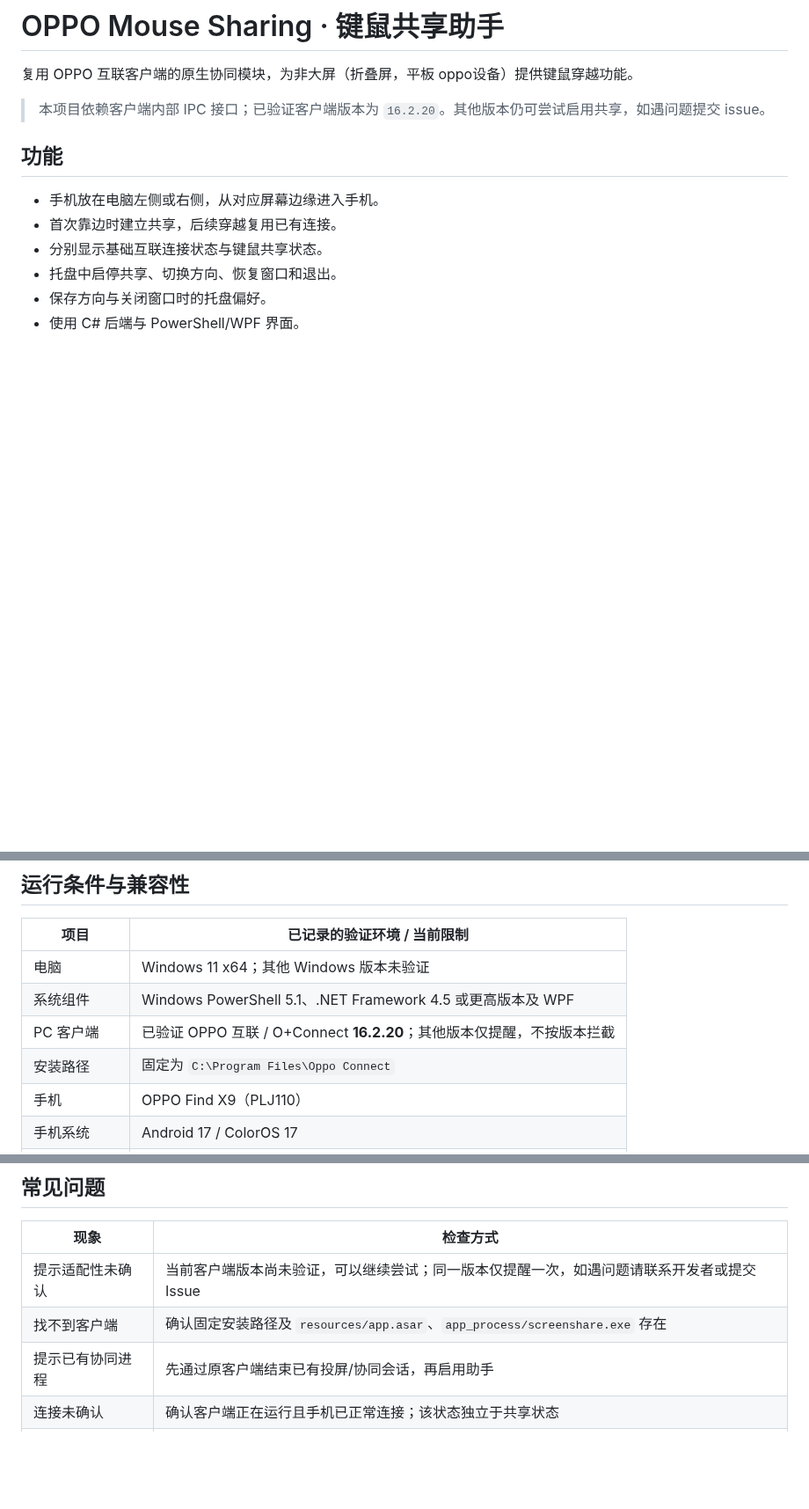
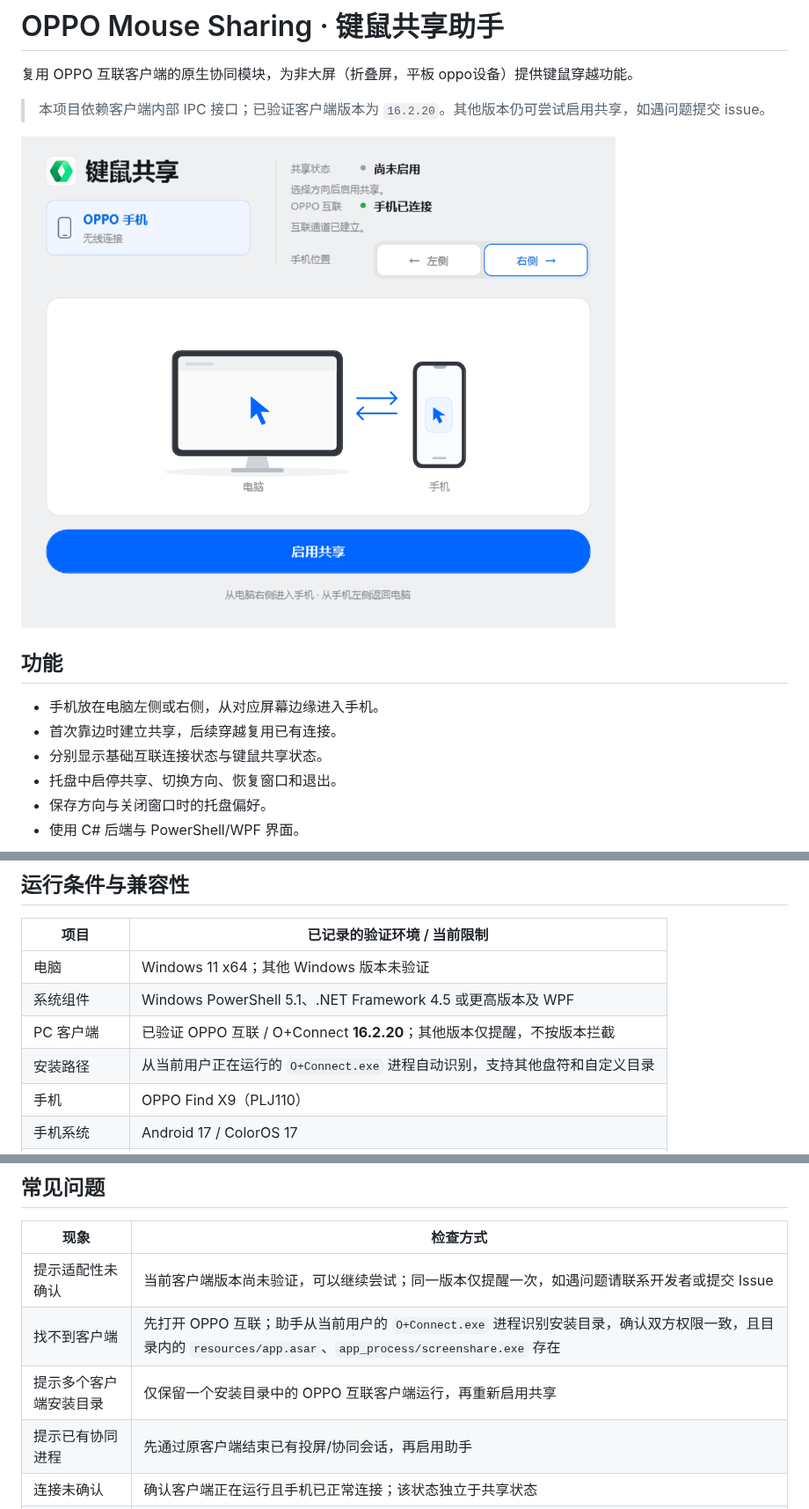
Before and after one commit to ReubenChe/OPPO-Mouse-Sharing, a Markdown page: README.md, 3 parts joined by grey strips. Shown at 88% size. Drawn GitHub-style; pictures changed too: docs/main-ui.png (added); blank space fills up the shorter version.

Commit message:
fix: 自动识别 OPPO 互联安装目录（v1.3.1）
- 从正在运行的 O+Connect 进程识别安装目录，移除 C 盘固定路径
- 补充目录识别回归测试及错误提示
- README 添加主界面截图，更新相关文档
- 版本号更新至 1.3.1

```diff
--- a/README.md
+++ b/README.md
@@ -3,6 +3,8 @@
 复用 OPPO 互联客户端的原生协同模块，为非大屏（折叠屏，平板 oppo设备）提供键鼠穿越功能。
 
 > 本项目依赖客户端内部 IPC 接口；已验证客户端版本为 `16.2.20`。其他版本仍可尝试启用共享，如遇问题提交 issue。
+
+![键鼠共享助手主界面](docs/main-ui.png)
 
 ## 功能
 
@@ -20,7 +22,7 @@
 | 电脑 | Windows 11 x64；其他 Windows 版本未验证 |
 | 系统组件 | Windows PowerShell 5.1、.NET Framework 4.5 或更高版本及 WPF |
 | PC 客户端 | 已验证 OPPO 互联 / O+Connect **16.2.20**；其他版本仅提醒，不按版本拦截 |
-| 安装路径 | 固定为 `C:\Program Files\Oppo Connect` |
+| 安装路径 | 从当前用户正在运行的 `O+Connect.exe` 进程自动识别，支持其他盘符和自定义目录 |
 | 手机 | OPPO Find X9（PLJ110） |
 | 手机系统 | Android 17 / ColorOS 17 |
 | 手机互联组件 | `com.oplus.linker` 17.7.30 |
@@ -100,7 +102,8 @@ EXE 默认将资源和运行数据写入：
 | 现象 | 检查方式 |
 | --- | --- |
 | 提示适配性未确认 | 当前客户端版本尚未验证，可以继续尝试；同一版本仅提醒一次，如遇问题请联系开发者或提交 Issue |
-| 找不到客户端 | 确认固定安装路径及 `resources/app.asar`、`app_process/screenshare.exe` 存在 |
+| 找不到客户端 | 先打开 OPPO 互联；助手从当前用户的 `O+Connect.exe` 进程识别安装目录，确认双方权限一致，且目录内的 `resources/app.asar`、`app_process/screenshare.exe` 存在 |
+| 提示多个客户端安装目录 | 仅保留一个安装目录中的 OPPO 互联客户端运行，再重新启用共享 |
 | 提示已有协同进程 | 先通过原客户端结束已有投屏/协同会话，再启用助手 |
 | 连接未确认 | 确认客户端正在运行且手机已正常连接；该状态独立于共享状态 |
 | 等待手机连接超时 | 解锁手机、处理手机端提示，重新连接客户端后重试 |
```
Also changed, not shown: SECURITY.md (+1 -1 lines), docs/ARCHITECTURE.md (+1 -1 lines), 6 other files.
